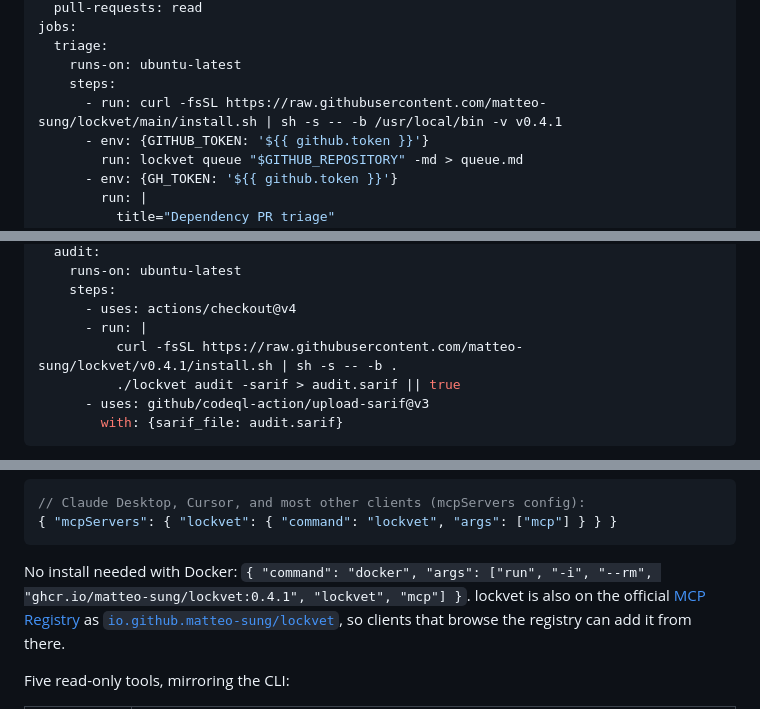
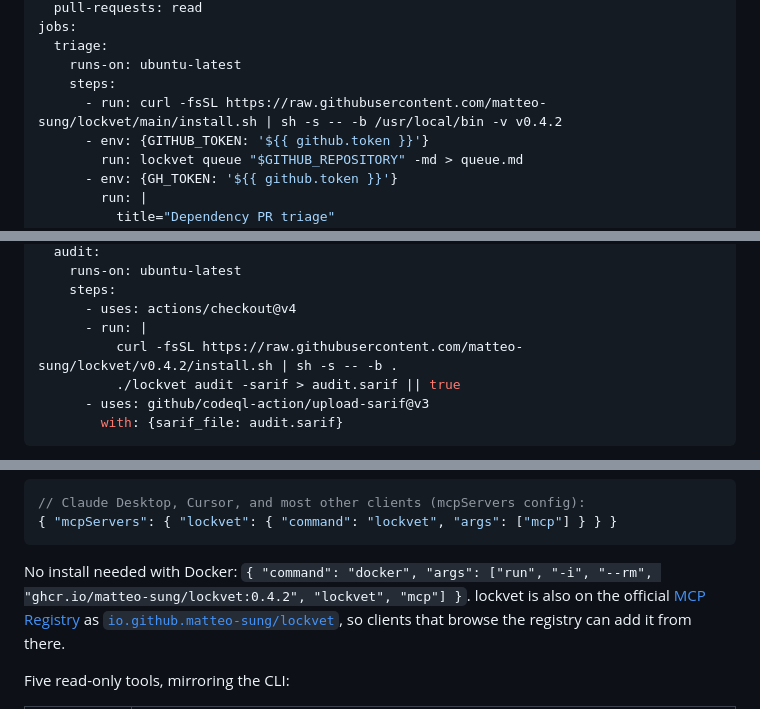
Before and after one commit to matteo-sung/lockvet, a Markdown page: README.md, 3 parts joined by grey strips. Drawn GitHub-style.

````diff
--- a/README.md
+++ b/README.md
@@ -377,7 +377,7 @@ jobs:
   triage:
     runs-on: ubuntu-latest
     steps:
-      - run: curl -fsSL https://raw.githubusercontent.com/matteo-sung/lockvet/main/install.sh | sh -s -- -b /usr/local/bin -v v0.4.1
+      - run: curl -fsSL https://raw.githubusercontent.com/matteo-sung/lockvet/main/install.sh | sh -s -- -b /usr/local/bin -v v0.4.2
       - env: {GITHUB_TOKEN: '${{ github.token }}'}
         run: lockvet queue "$GITHUB_REPOSITORY" -md > queue.md
       - env: {GH_TOKEN: '${{ github.token }}'}
@@ -493,7 +493,7 @@ jobs:
     steps:
       - uses: actions/checkout@v4
       - run: |
-          curl -fsSL https://raw.githubusercontent.com/matteo-sung/lockvet/v0.4.1/install.sh | sh -s -- -b .
+          curl -fsSL https://raw.githubusercontent.com/matteo-sung/lockvet/v0.4.2/install.sh | sh -s -- -b .
           ./lockvet audit -sarif > audit.sarif || true
       - uses: github/codeql-action/upload-sarif@v3
         with: {sarif_file: audit.sarif}
@@ -527,7 +527,7 @@ claude mcp add lockvet -- lockvet mcp
 ```
 
 No install needed with Docker:
-`{ "command": "docker", "args": ["run", "-i", "--rm", "ghcr.io/matteo-sung/lockvet:0.4.1", "lockvet", "mcp"] }`.
+`{ "command": "docker", "args": ["run", "-i", "--rm", "ghcr.io/matteo-sung/lockvet:0.4.2", "lockvet", "mcp"] }`.
 lockvet is also on the official [MCP Registry](https://registry.modelcontextprotocol.io)
 as [`io.github.matteo-sung/lockvet`](https://registry.modelcontextprotocol.io/?search=lockvet),
 so clients that browse the registry can add it from there.
````
Also changed, not shown: other parts of README.md (+8 -8 lines).
